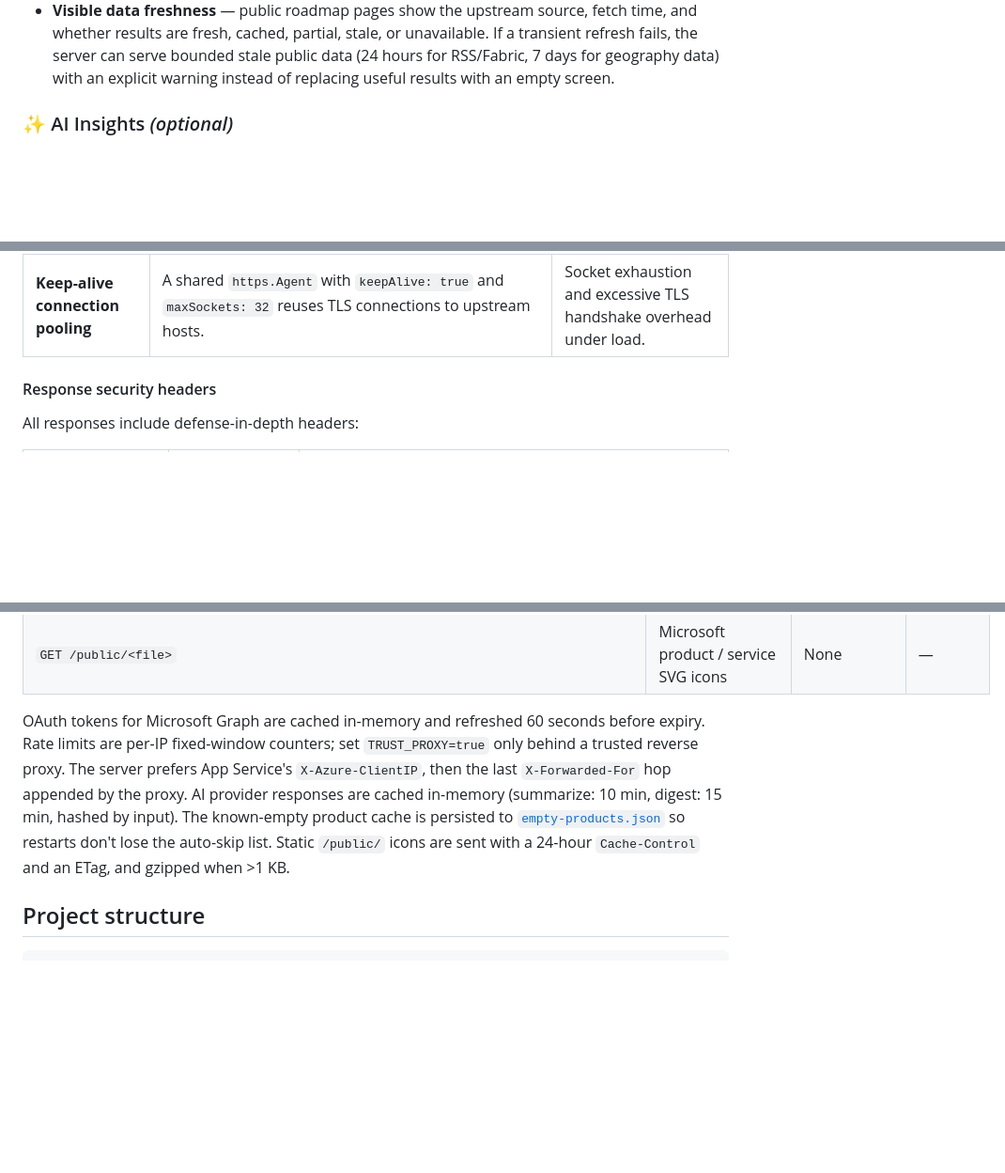
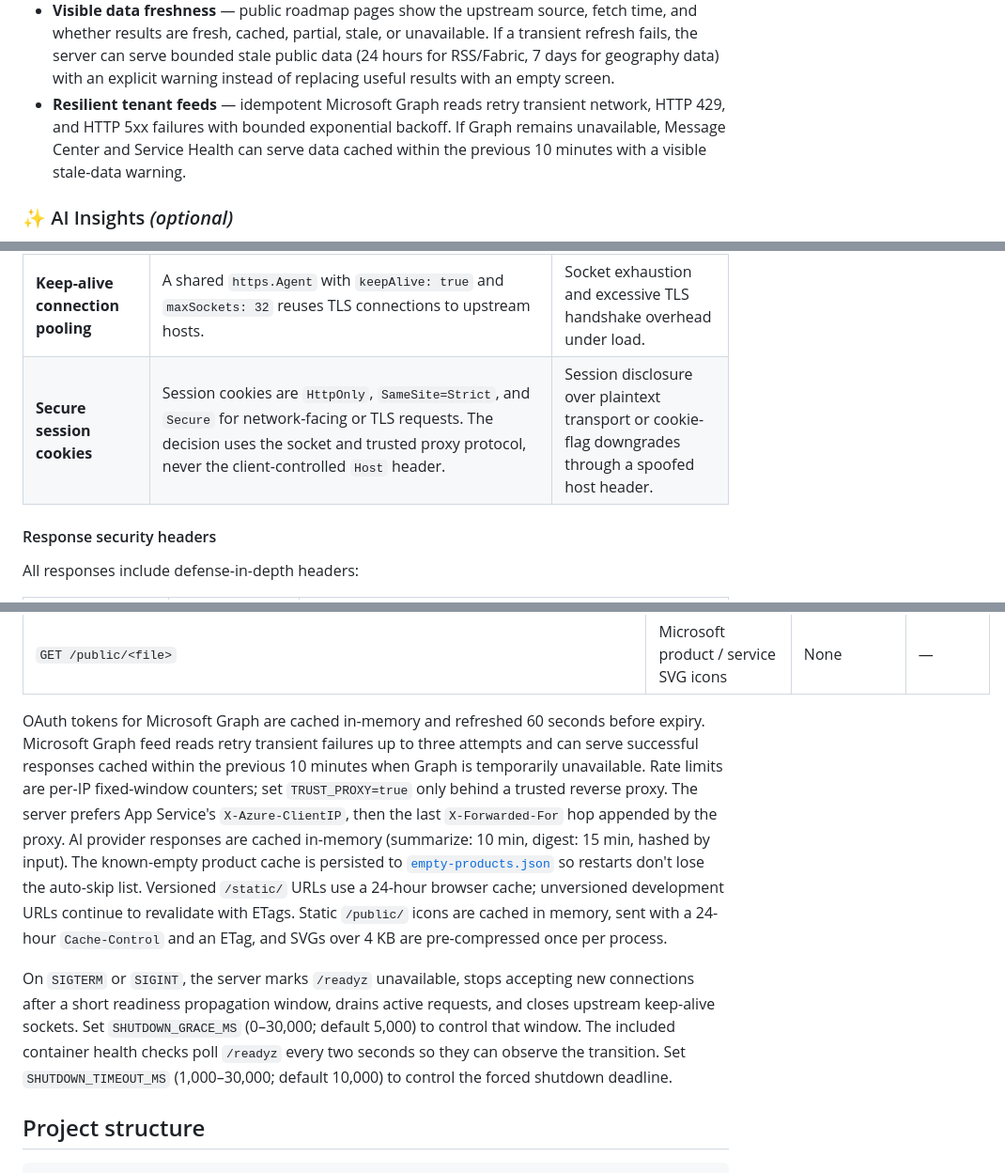
Before and after one commit to russrimm/MicrosoftCommunicationsPortal, a Markdown page: README.md, 3 parts joined by grey strips. Shown at 94% size. Drawn GitHub-style; blank space fills up the shorter version.

Commit message:
Document resilient portal operations
Keep deployment guidance and the capabilities audit aligned with readiness probes, graceful shutdown, Graph fallback, and asset caching behavior.

Co-authored-by: Copilot App <223556219+Copilot@users.noreply.github.com>

Copilot-Session: e8642979-bf36-4cf1-93ad-0aa5a63b97b6

```diff
--- a/README.md
+++ b/README.md
@@ -613,6 +613,10 @@ configured data sources so you can confirm which pages are working.
   unavailable. If a transient refresh fails, the server can serve bounded stale
   public data (24 hours for RSS/Fabric, 7 days for geography data) with an
   explicit warning instead of replacing useful results with an empty screen.
+- **Resilient tenant feeds** — idempotent Microsoft Graph reads retry transient
+  network, HTTP 429, and HTTP 5xx failures with bounded exponential backoff. If
+  Graph remains unavailable, Message Center and Service Health can serve data
+  cached within the previous 10 minutes with a visible stale-data warning.
 
 ### ✨ AI Insights *(optional)*
 - A per-feed **"Top 5 most impactful changes this week"** digest at the top of the page,
@@ -708,6 +712,7 @@ proper cryptographic-style header validator: spoofed values like
 | **CORS allow-list** | Cross-origin requests are only permitted for origins explicitly listed in the `CORS_ORIGINS` environment variable (comma-separated). If unset, no `Access-Control-Allow-Origin` header is emitted (same-origin only). Wildcard (`*`) is not supported. | Cross-site data theft from unauthorized origins. |
 | **Upstream request timeouts** | All outbound HTTP requests enforce timeouts: 15 seconds for Graph/RSS/proxy calls, 30 seconds for AI calls. | Hung sockets and resource exhaustion from slow or unresponsive upstreams. |
 | **Keep-alive connection pooling** | A shared `https.Agent` with `keepAlive: true` and `maxSockets: 32` reuses TLS connections to upstream hosts. | Socket exhaustion and excessive TLS handshake overhead under load. |
+| **Secure session cookies** | Session cookies are `HttpOnly`, `SameSite=Strict`, and `Secure` for network-facing or TLS requests. The decision uses the socket and trusted proxy protocol, never the client-controlled `Host` header. | Session disclosure over plaintext transport or cookie-flag downgrades through a spoofed host header. |
 
 #### Response security headers
 
@@ -834,13 +840,27 @@ The Node server exposes the following local endpoints (all return JSON):
 | `GET /public/<file>` | Microsoft product / service SVG icons | None | — |
 
 OAuth tokens for Microsoft Graph are cached in-memory and refreshed 60 seconds before expiry.
+Microsoft Graph feed reads retry transient failures up to three attempts and can
+serve successful responses cached within the previous 10 minutes when Graph is
+temporarily unavailable.
 Rate limits are per-IP fixed-window counters; set `TRUST_PROXY=true` only behind a
 trusted reverse proxy. The server prefers App Service's `X-Azure-ClientIP`, then the
 last `X-Forwarded-For` hop appended by the proxy.
 AI provider responses are cached in-memory (summarize: 10 min, digest: 15 min, hashed by input).
 The known-empty product cache is persisted to [`empty-products.json`](empty-products.json) so
 restarts don't lose the auto-skip list.
-Static `/public/` icons are sent with a 24-hour `Cache-Control` and an ETag, and gzipped when >1 KB.
+Versioned `/static/` URLs use a 24-hour browser cache; unversioned development
+URLs continue to revalidate with ETags. Static `/public/` icons are
+cached in memory, sent with a 24-hour `Cache-Control` and an ETag, and SVGs over
+4 KB are pre-compressed once per process.
+
+On `SIGTERM` or `SIGINT`, the server marks `/readyz` unavailable, stops accepting
+new connections after a short readiness propagation window, drains active
+requests, and closes upstream keep-alive sockets. Set `SHUTDOWN_GRACE_MS`
+(0–30,000; default 5,000) to control that window. The included container health
+checks poll `/readyz` every two seconds so they can observe the transition.
+Set `SHUTDOWN_TIMEOUT_MS` (1,000–30,000; default 10,000) to control the forced
+shutdown deadline.
 
 ## Project structure
 
```
Also changed, not shown: other parts of README.md (+1 -0 lines), CAPABILITIES-AUDIT-2026-07-04.md (+3 -0 lines).
